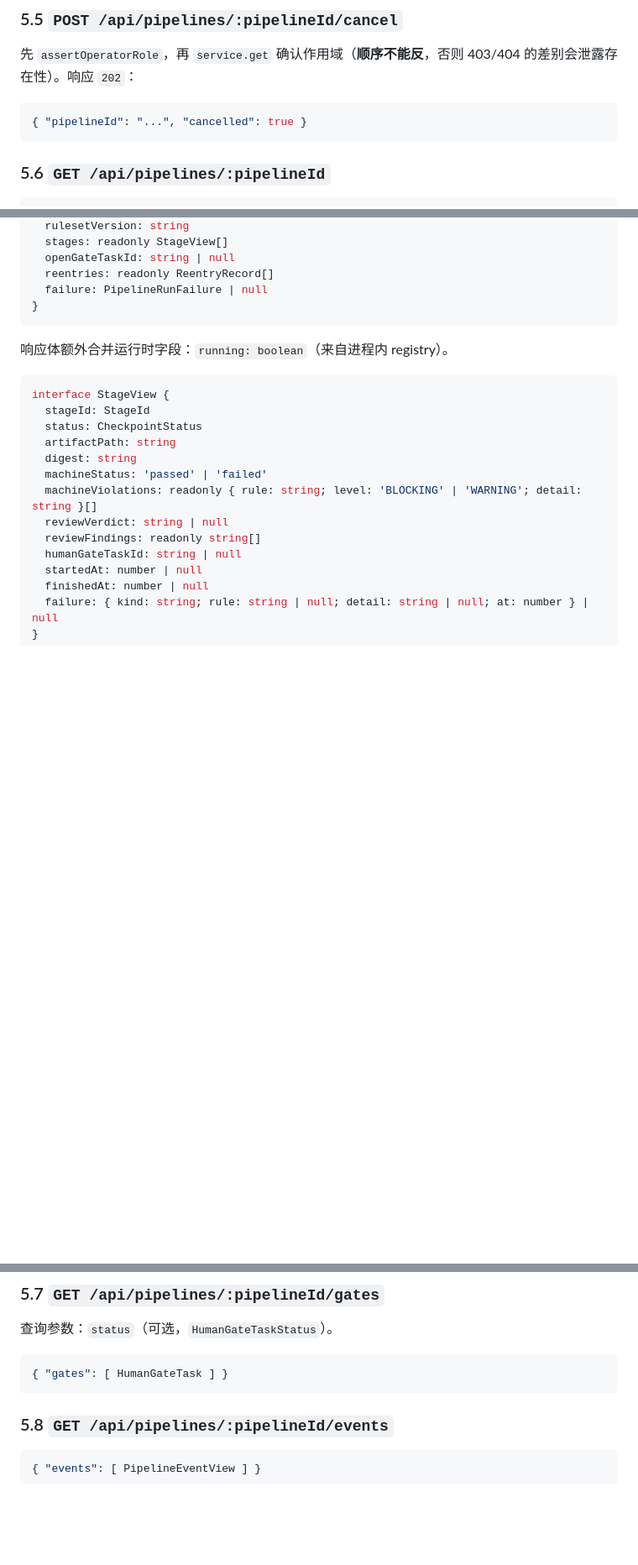
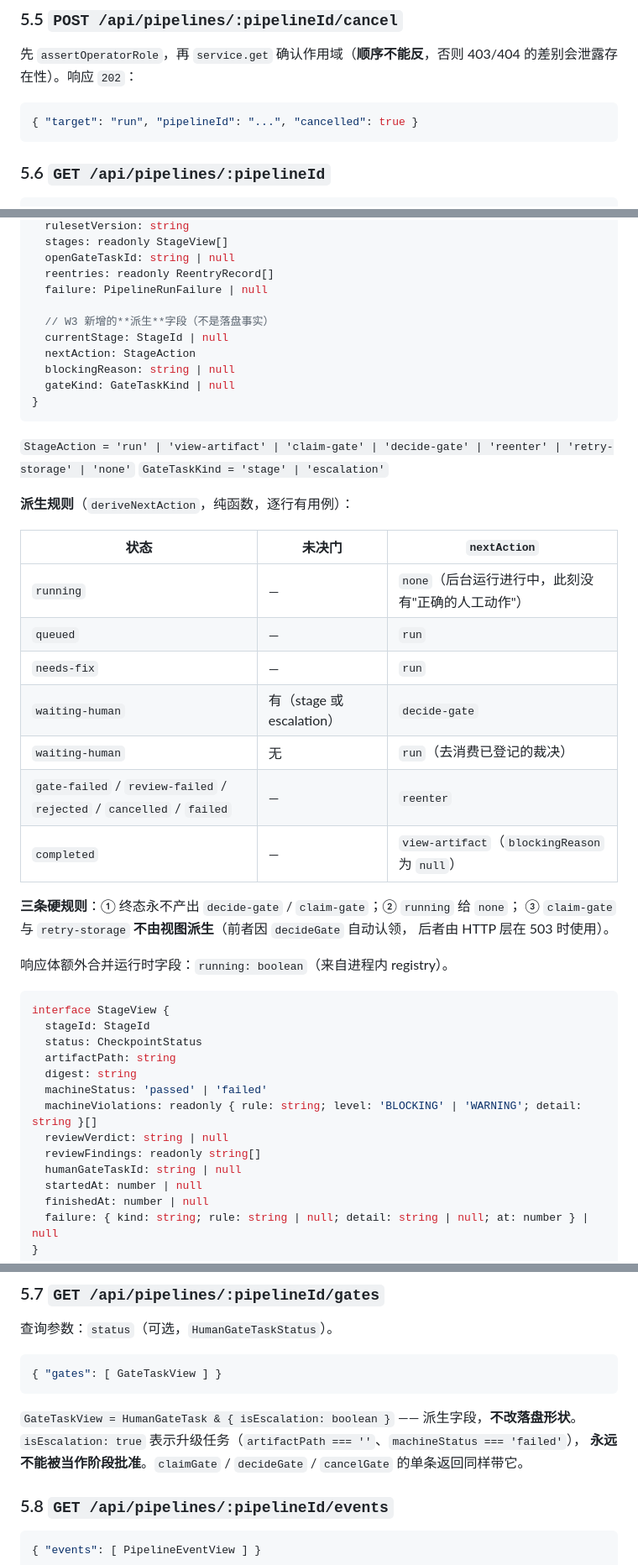
Before and after one commit to jealousity/AI-Harness-Testing, a Markdown page: docs/15-web-api-and-state-contract.md, 3 parts joined by grey strips. Shown at 84% size. Drawn GitHub-style; blank space fills up the shorter version.

````diff
--- a/docs/15-web-api-and-state-contract.md
+++ b/docs/15-web-api-and-state-contract.md
@@ -251,7 +251,7 @@ interface PipelineRunSummary {
 的差别会泄露存在性）。响应 `202`：
 
 ```json
-{ "pipelineId": "...", "cancelled": true }
+{ "target": "run", "pipelineId": "...", "cancelled": true }
 ```
 
 ### 5.6 `GET /api/pipelines/:pipelineId`
@@ -270,8 +270,33 @@ interface PipelineRunView {
   openGateTaskId: string | null
   reentries: readonly ReentryRecord[]
   failure: PipelineRunFailure | null
+
+  // W3 新增的**派生**字段（不是落盘事实）
+  currentStage: StageId | null
+  nextAction: StageAction
+  blockingReason: string | null
+  gateKind: GateTaskKind | null
 }
 ```
+
+`StageAction = 'run' | 'view-artifact' | 'claim-gate' | 'decide-gate' | 'reenter' | 'retry-storage' | 'none'`
+`GateTaskKind = 'stage' | 'escalation'`
+
+**派生规则**（`deriveNextAction`，纯函数，逐行有用例）：
+
+| 状态 | 未决门 | `nextAction` |
+|---|---|---|
+| `running` | — | `none`（后台运行进行中，此刻没有"正确的人工动作"） |
+| `queued` | — | `run` |
+| `needs-fix` | — | `run` |
+| `waiting-human` | 有（stage 或 escalation） | `decide-gate` |
+| `waiting-human` | 无 | `run`（去消费已登记的裁决） |
+| `gate-failed` / `review-failed` / `rejected` / `cancelled` / `failed` | — | `reenter` |
+| `completed` | — | `view-artifact`（`blockingReason` 为 `null`） |
+
+**三条硬规则**：① 终态永不产出 `decide-gate` / `claim-gate`；② `running` 给 `none`；
+③ `claim-gate` 与 `retry-storage` **不由视图派生**（前者因 `decideGate` 自动认领，
+后者由 HTTP 层在 503 时使用）。
 
 响应体额外合并运行时字段：`running: boolean`（来自进程内 registry）。
 
@@ -321,8 +346,12 @@ interface PipelineRunFailure {
 查询参数：`status`（可选，`HumanGateTaskStatus`）。
 
 ```json
-{ "gates": [ HumanGateTask ] }
+{ "gates": [ GateTaskView ] }
 ```
+
+`GateTaskView = HumanGateTask & { isEscalation: boolean }` —— 派生字段，**不改落盘形状**。
+`isEscalation: true` 表示升级任务（`artifactPath === ''`、`machineStatus === 'failed'`），
+**永远不能被当作阶段批准**。`claimGate` / `decideGate` / `cancelGate` 的单条返回同样带它。
 
 ### 5.8 `GET /api/pipelines/:pipelineId/events`
 
````
Also changed, not shown: other parts of docs/15-web-api-and-state-contract.md (+45 -6 lines).
